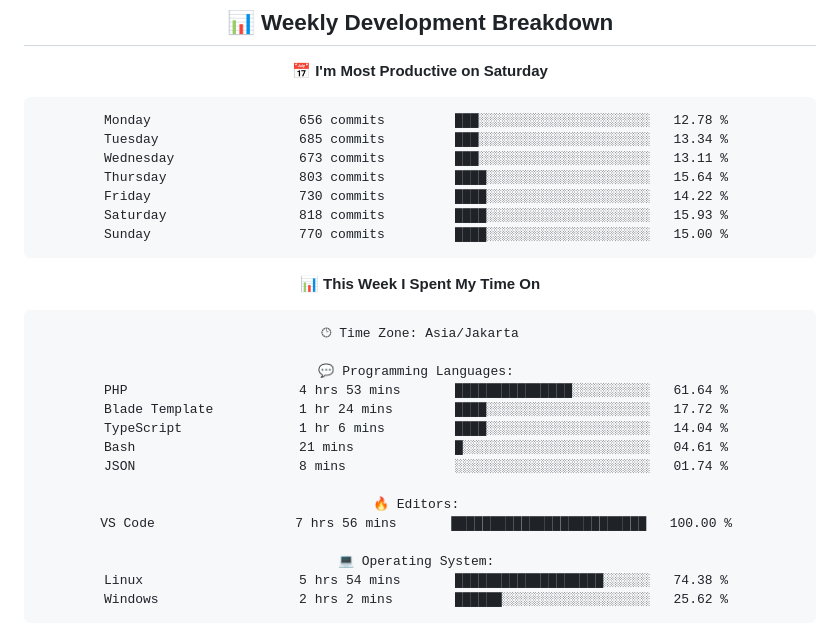
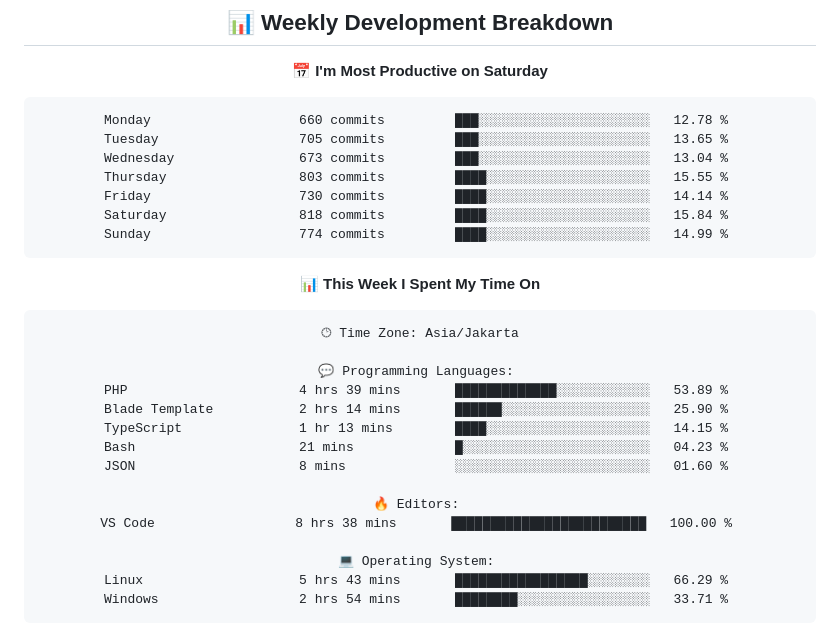
Before and after one commit to handikatriarlan/handikatriarlan, a Markdown page: README.md, the part around one of its changes. GitHub-like rendering.

Commit message:
🪄 Auto Updates Readme file WakaTime Status

````diff
--- a/README.md
+++ b/README.md
@@ -80,13 +80,13 @@ const arlan = {
 📅 **I'm Most Productive on Saturday**
 
 ```text
-Monday                   656 commits         ███░░░░░░░░░░░░░░░░░░░░░░   12.78 %
-Tuesday                  685 commits         ███░░░░░░░░░░░░░░░░░░░░░░   13.34 %
-Wednesday                673 commits         ███░░░░░░░░░░░░░░░░░░░░░░   13.11 %
-Thursday                 803 commits         ████░░░░░░░░░░░░░░░░░░░░░   15.64 %
-Friday                   730 commits         ████░░░░░░░░░░░░░░░░░░░░░   14.22 %
-Saturday                 818 commits         ████░░░░░░░░░░░░░░░░░░░░░   15.93 %
-Sunday                   770 commits         ████░░░░░░░░░░░░░░░░░░░░░   15.00 %
+Monday                   660 commits         ███░░░░░░░░░░░░░░░░░░░░░░   12.78 %
+Tuesday                  705 commits         ███░░░░░░░░░░░░░░░░░░░░░░   13.65 %
+Wednesday                673 commits         ███░░░░░░░░░░░░░░░░░░░░░░   13.04 %
+Thursday                 803 commits         ████░░░░░░░░░░░░░░░░░░░░░   15.55 %
+Friday                   730 commits         ████░░░░░░░░░░░░░░░░░░░░░   14.14 %
+Saturday                 818 commits         ████░░░░░░░░░░░░░░░░░░░░░   15.84 %
+Sunday                   774 commits         ████░░░░░░░░░░░░░░░░░░░░░   14.99 %
 ```
 
 
@@ -96,18 +96,18 @@ Sunday                   770 commits         ████░░░░░░░
 🕑︎ Time Zone: Asia/Jakarta
 
 💬 Programming Languages:
-PHP                      4 hrs 53 mins       ███████████████░░░░░░░░░░   61.64 %
-Blade Template           1 hr 24 mins        ████░░░░░░░░░░░░░░░░░░░░░   17.72 %
-TypeScript               1 hr 6 mins         ████░░░░░░░░░░░░░░░░░░░░░   14.04 %
-Bash                     21 mins             █░░░░░░░░░░░░░░░░░░░░░░░░   04.61 %
-JSON                     8 mins              ░░░░░░░░░░░░░░░░░░░░░░░░░   01.74 %
+PHP                      4 hrs 39 mins       █████████████░░░░░░░░░░░░   53.89 %
+Blade Template           2 hrs 14 mins       ██████░░░░░░░░░░░░░░░░░░░   25.90 %
+TypeScript               1 hr 13 mins        ████░░░░░░░░░░░░░░░░░░░░░   14.15 %
+Bash                     21 mins             █░░░░░░░░░░░░░░░░░░░░░░░░   04.23 %
+JSON                     8 mins              ░░░░░░░░░░░░░░░░░░░░░░░░░   01.60 %
 
 🔥 Editors:
-VS Code                  7 hrs 56 mins       █████████████████████████   100.00 %
+VS Code                  8 hrs 38 mins       █████████████████████████   100.00 %
 
 💻 Operating System:
-Linux                    5 hrs 54 mins       ███████████████████░░░░░░   74.38 %
-Windows                  2 hrs 2 mins        ██████░░░░░░░░░░░░░░░░░░░   25.62 %
+Linux                    5 hrs 43 mins       █████████████████░░░░░░░░   66.29 %
+Windows                  2 hrs 54 mins       ████████░░░░░░░░░░░░░░░░░   33.71 %
 ```
 
 
````
Also changed, not shown: other parts of README.md (+1 -1 lines).
